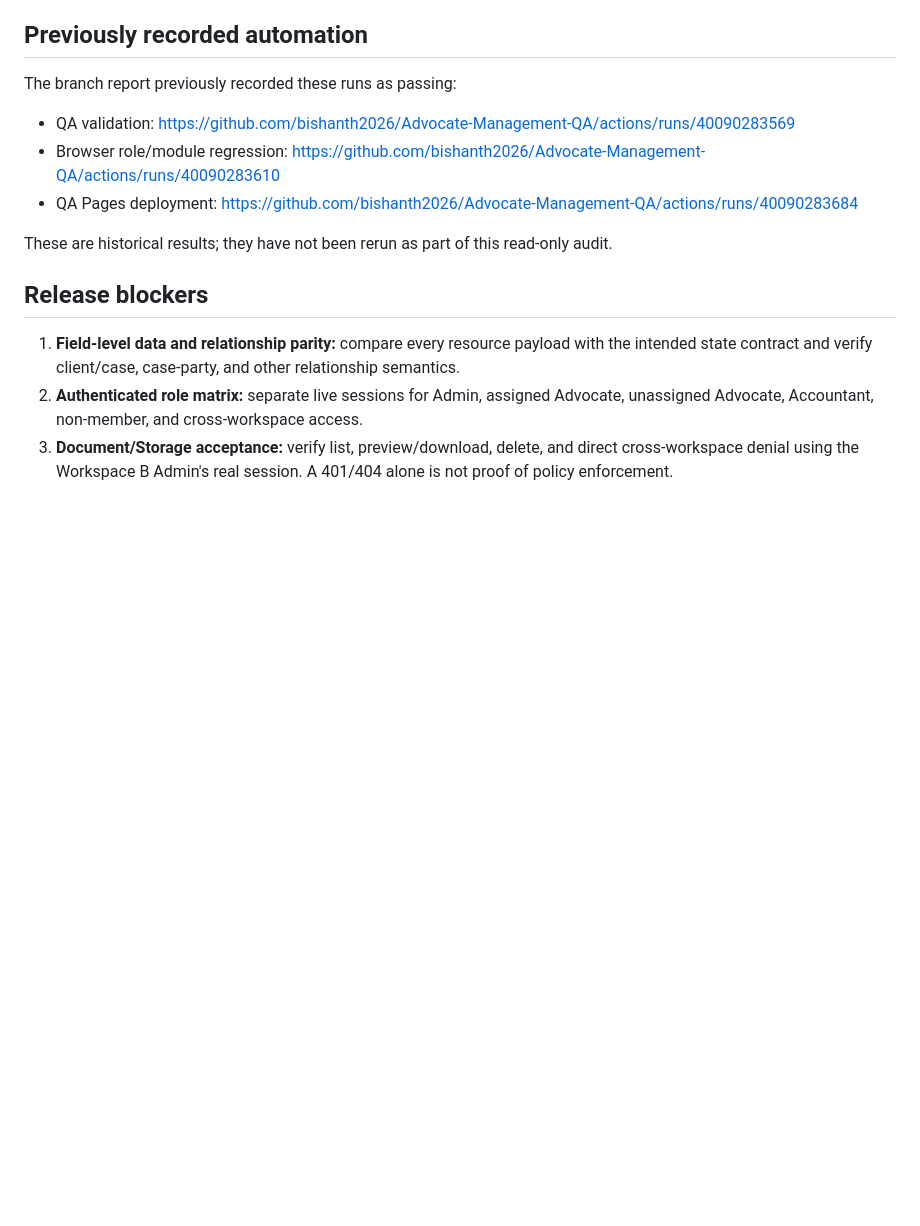
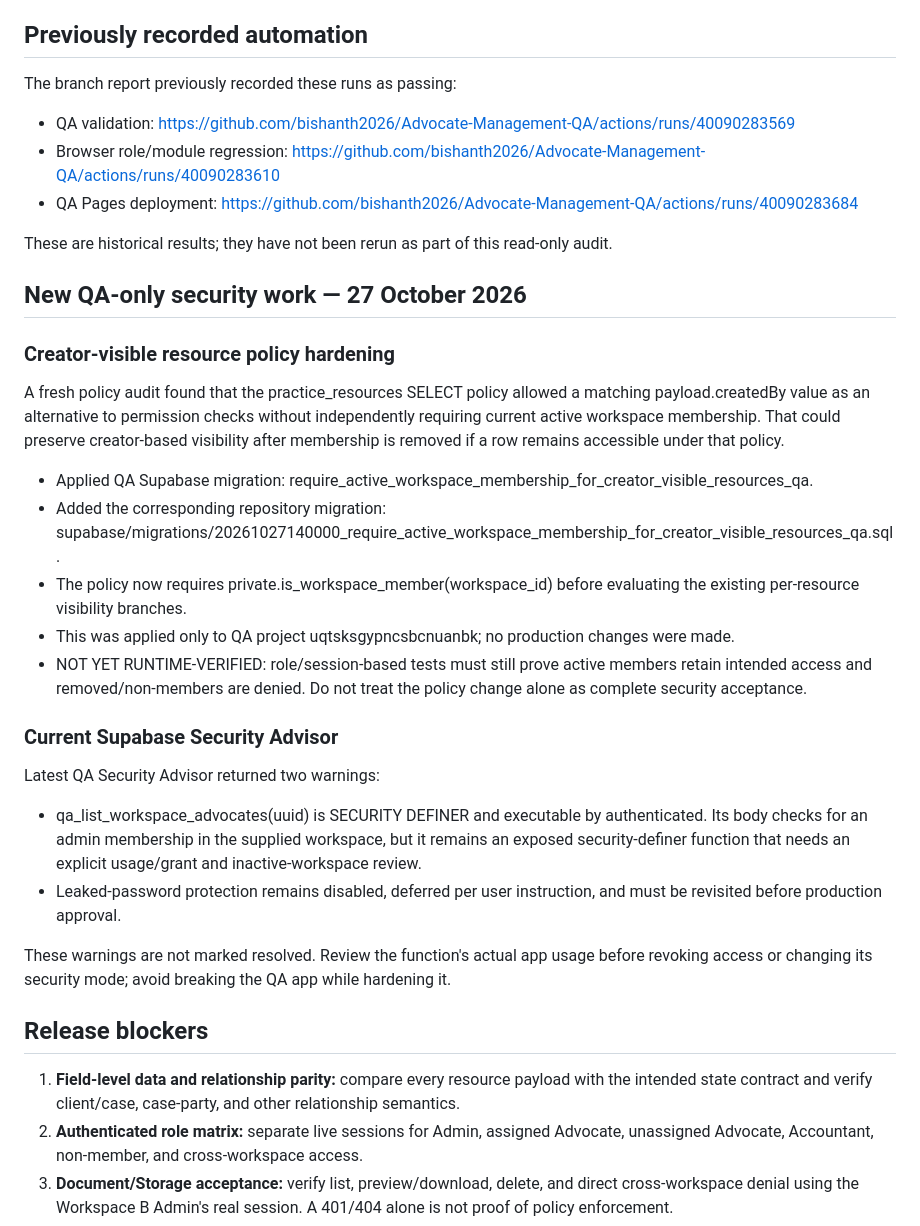
Before and after one commit to bishanth2026/Advocate-Management-QA, a Markdown page: docs/PRODUCTION-READINESS-GATE-2026-10-27.md, the part around the change. GitHub-like rendering; blank space fills up the shorter version.

Commit message:
Record QA membership-policy hardening and current security findings

```diff
--- a/docs/PRODUCTION-READINESS-GATE-2026-10-27.md
+++ b/docs/PRODUCTION-READINESS-GATE-2026-10-27.md
@@ -49,6 +49,27 @@ The branch report previously recorded these runs as passing:
 
 These are historical results; they have not been rerun as part of this read-only audit.
 
+
+## New QA-only security work — 27 October 2026
+
+### Creator-visible resource policy hardening
+
+A fresh policy audit found that the practice_resources SELECT policy allowed a matching payload.createdBy value as an alternative to permission checks without independently requiring current active workspace membership. That could preserve creator-based visibility after membership is removed if a row remains accessible under that policy.
+
+- Applied QA Supabase migration: require_active_workspace_membership_for_creator_visible_resources_qa.
+- Added the corresponding repository migration: supabase/migrations/20261027140000_require_active_workspace_membership_for_creator_visible_resources_qa.sql.
+- The policy now requires private.is_workspace_member(workspace_id) before evaluating the existing per-resource visibility branches.
+- This was applied only to QA project uqtsksgypncsbcnuanbk; no production changes were made.
+- NOT YET RUNTIME-VERIFIED: role/session-based tests must still prove active members retain intended access and removed/non-members are denied. Do not treat the policy change alone as complete security acceptance.
+
+### Current Supabase Security Advisor
+
+Latest QA Security Advisor returned two warnings:
+- qa_list_workspace_advocates(uuid) is SECURITY DEFINER and executable by authenticated. Its body checks for an admin membership in the supplied workspace, but it remains an exposed security-definer function that needs an explicit usage/grant and inactive-workspace review.
+- Leaked-password protection remains disabled, deferred per user instruction, and must be revisited before production approval.
+
+These warnings are not marked resolved. Review the function's actual app usage before revoking access or changing its security mode; avoid breaking the QA app while hardening it.
+
 ## Release blockers
 
 1. **Field-level data and relationship parity:** compare every resource payload with the intended state contract and verify client/case, case-party, and other relationship semantics.
```
